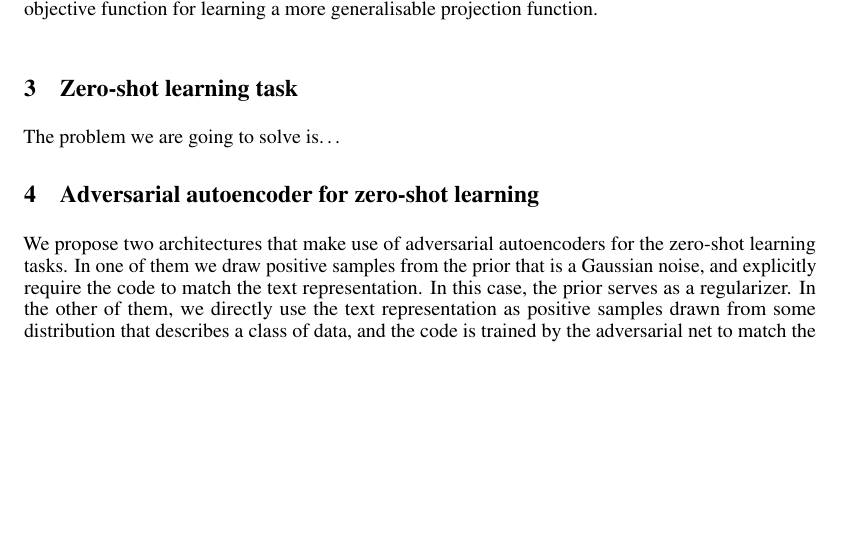
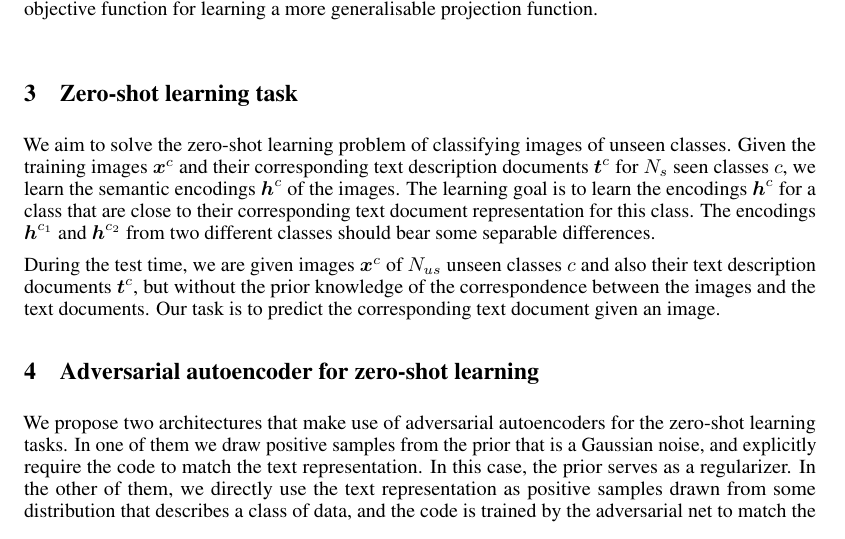
Before and after one commit to yuhsianglin/SAAE, a LaTeX document (doc/paper.tex): part of page 2 of 4 before the commit and part of page 2 of 5 after it, cut so that both start at the same text, the shorter picture padded with empty space. Compiled offline with pdfLaTeX.

Commit message:
Added task description

```diff
--- a/doc/paper.tex
+++ b/doc/paper.tex
@@ -158,7 +158,9 @@ Apart from handcrafting attributes, another scheme is to directly use the online
 
 \section{Zero-shot learning task}
 
-	The problem we are going to solve is\dots
+	We aim to solve the zero-shot learning problem of classifying images of unseen classes. Given the training images $\bb{x}^c$ and their corresponding text description documents $\bb{t}^c$ for $N_s$ seen classes $c$, we learn the semantic encodings $\bb{h}^c$ of the images. The learning goal is to learn the encodings $\bb{h}^c$ for a class that are close to their corresponding text document representation for this class. The encodings $\bb{h}^{c_1}$ and $\bb{h}^{c_2}$ from two different classes should bear some separable differences.
+
+	During the test time, we are given images $\bb{x}^c$ of $N_{us}$ unseen classes $c$ and also their text description documents $\bb{t}^c$, but without the prior knowledge of the correspondence between the images and the text documents. Our task is to predict the corresponding text document given an image.
 
 
 
```
